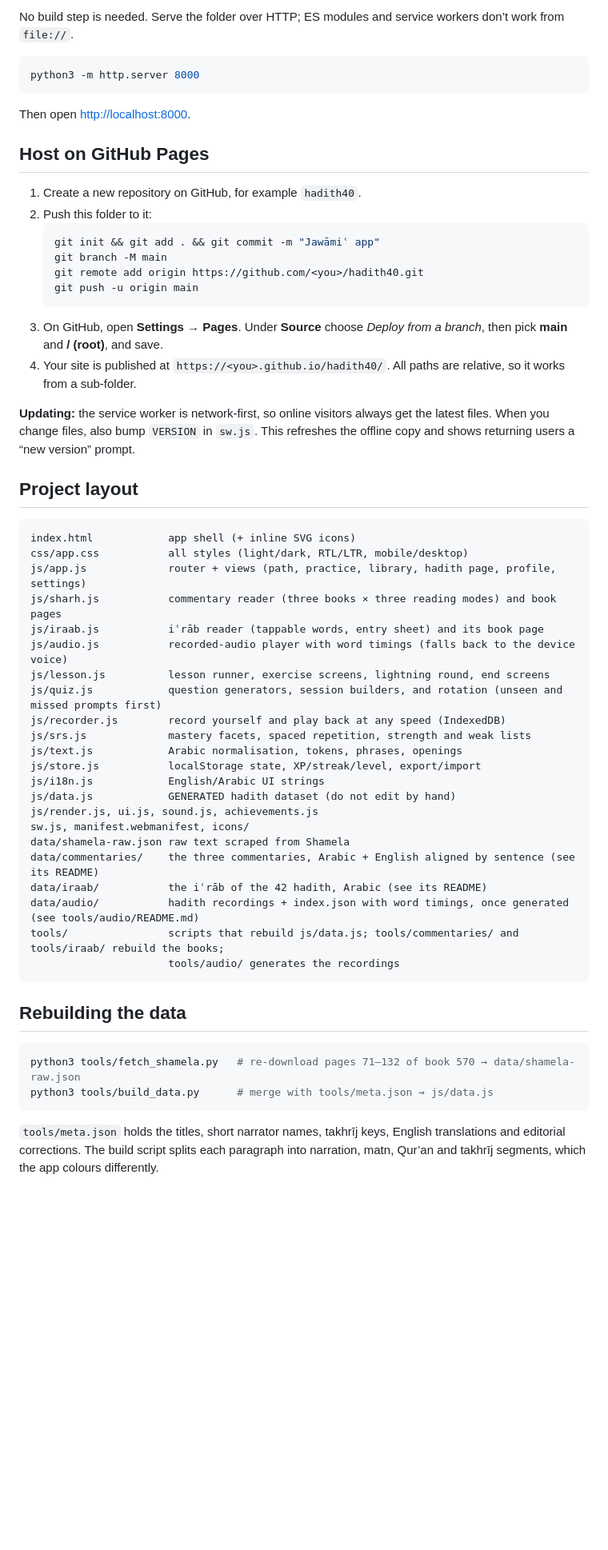
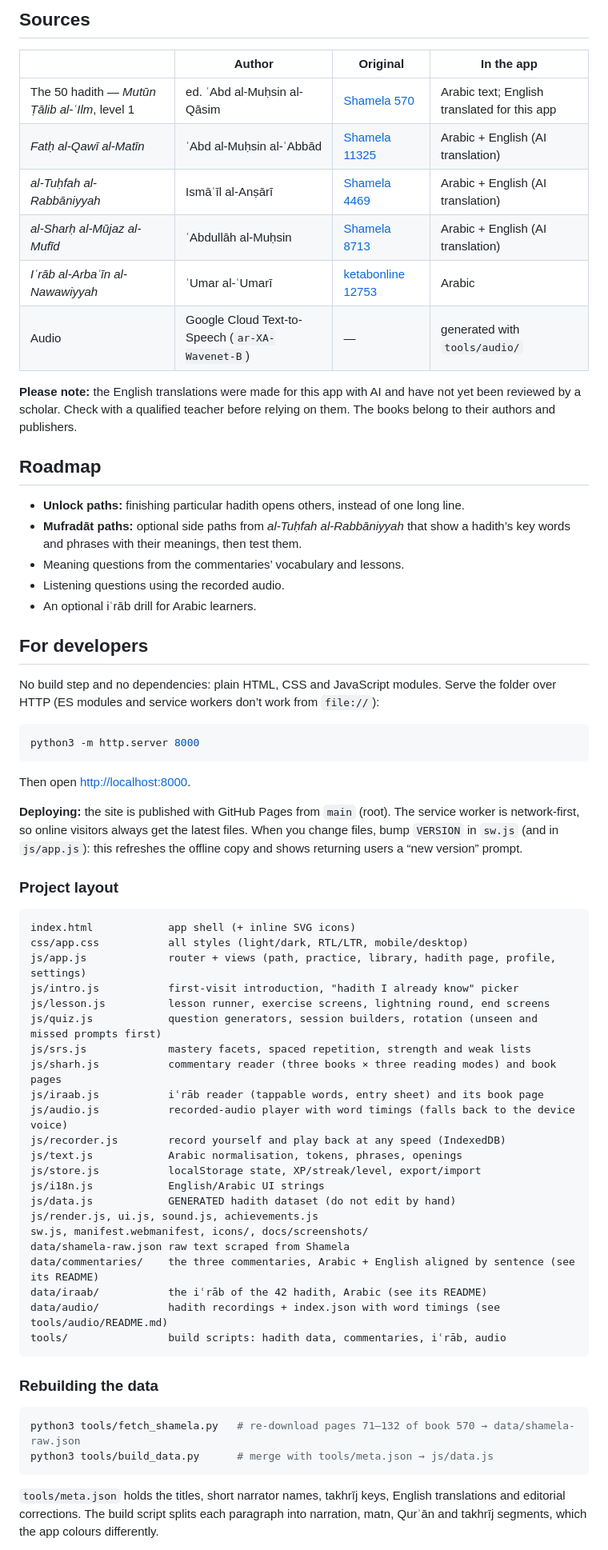
Before and after one commit to hollowbuzz/hadith40, a Markdown page: README.md, the part around one of its changes. Shown at 80% size. Drawn GitHub-style; blank space fills up the shorter version.

````diff
--- a/README.md
+++ b/README.md
@@ -28,5 +58,28 @@ The Arabic text is taken verbatim from **«متون طالب العلم – ال
 
-No build step is needed. Serve the folder over HTTP; ES modules and service workers don’t work from `file://`.
+## Sources
+
+| | Author | Original | In the app |
+|---|---|---|---|
+| The 50 hadith — *Mutūn Ṭālib al-ʿIlm*, level 1 | ed. ʿAbd al-Muḥsin al-Qāsim | [Shamela 570](https://shamela.ws/book/570/68) | Arabic text; English translated for this app |
+| *Fatḥ al-Qawī al-Matīn* | ʿAbd al-Muḥsin al-ʿAbbād | [Shamela 11325](https://shamela.ws/book/11325) | Arabic + English (AI translation) |
+| *al-Tuḥfah al-Rabbāniyyah* | Ismāʿīl al-Anṣārī | [Shamela 4469](https://shamela.ws/book/4469) | Arabic + English (AI translation) |
+| *al-Sharḥ al-Mūjaz al-Mufīd* | ʿAbdullāh al-Muḥsin | [Shamela 8713](https://shamela.ws/book/8713) | Arabic + English (AI translation) |
+| *Iʿrāb al-Arbaʿīn al-Nawawiyyah* | ʿUmar al-ʿUmarī | [ketabonline 12753](https://ketabonline.com/ar/books/12753) | Arabic |
+| Audio | Google Cloud Text-to-Speech (`ar-XA-Wavenet-B`) | — | generated with `tools/audio/` |
+
+**Please note:** the English translations were made for this app with AI and have not yet been reviewed by a scholar. Check with a qualified teacher before relying on them. The books belong to their authors and publishers.
+
+## Roadmap
+
+- **Unlock paths:** finishing particular hadith opens others, instead of one long line.
+- **Mufradāt paths:** optional side paths from *al-Tuḥfah al-Rabbāniyyah* that show a hadith’s key words and phrases with their meanings, then test them.
+- Meaning questions from the commentaries’ vocabulary and lessons.
+- Listening questions using the recorded audio.
+- An optional iʿrāb drill for Arabic learners.
+
+## For developers
+
+No build step and no dependencies: plain HTML, CSS and JavaScript modules. Serve the folder over HTTP (ES modules and service workers don’t work from `file://`):
 
 ```bash
 python3 -m http.server 8000
@@ -34,54 +87,41 @@ python3 -m http.server 8000
 
 Then open <http://localhost:8000>.
 
-## Host on GitHub Pages
+**Deploying:** the site is published with GitHub Pages from `main` (root). The service worker is network-first, so online visitors always get the latest files. When you change files, bump `VERSION` in `sw.js` (and in `js/app.js`): this refreshes the offline copy and shows returning users a “new version” prompt.
 
-1. Create a new repository on GitHub, for example `hadith40`.
-2. Push this folder to it:
-   ```bash
-   git init && git add . && git commit -m "Jawāmiʿ app"
-   git branch -M main
-   git remote add origin https://github.com/<you>/hadith40.git
-   git push -u origin main
-   ```
-3. On GitHub, open **Settings → Pages**. Under **Source** choose *Deploy from a branch*, then pick **main** and **/ (root)**, and save.
-4. Your site is published at `https://<you>.github.io/hadith40/`. All paths are relative, so it works from a sub-folder.
-
-**Updating:** the service worker is network-first, so online visitors always get the latest files. When you change files, also bump `VERSION` in `sw.js`. This refreshes the offline copy and shows returning users a “new version” prompt.
-
-## Project layout
+### Project layout
 
 ```
 index.html            app shell (+ inline SVG icons)
 css/app.css           all styles (light/dark, RTL/LTR, mobile/desktop)
 js/app.js             router + views (path, practice, library, hadith page, profile, settings)
+js/intro.js           first-visit introduction, "hadith I already know" picker
+js/lesson.js          lesson runner, exercise screens, lightning round, end screens
+js/quiz.js            question generators, session builders, rotation (unseen and missed prompts first)
+js/srs.js             mastery facets, spaced repetition, strength and weak lists
 js/sharh.js           commentary reader (three books × three reading modes) and book pages
 js/iraab.js           iʿrāb reader (tappable words, entry sheet) and its book page
 js/audio.js           recorded-audio player with word timings (falls back to the device voice)
-js/lesson.js          lesson runner, exercise screens, lightning round, end screens
-js/quiz.js            question generators, session builders, and rotation (unseen and missed prompts first)
 js/recorder.js        record yourself and play back at any speed (IndexedDB)
-js/srs.js             mastery facets, spaced repetition, strength and weak lists
 js/text.js            Arabic normalisation, tokens, phrases, openings
 js/store.js           localStorage state, XP/streak/level, export/import
 js/i18n.js            English/Arabic UI strings
 js/data.js            GENERATED hadith dataset (do not edit by hand)
 js/render.js, ui.js, sound.js, achievements.js
-sw.js, manifest.webmanifest, icons/
+sw.js, manifest.webmanifest, icons/, docs/screenshots/
 data/shamela-raw.json raw text scraped from Shamela
 data/commentaries/    the three commentaries, Arabic + English aligned by sentence (see its README)
 data/iraab/           the iʿrāb of the 42 hadith, Arabic (see its README)
-data/audio/           hadith recordings + index.json with word timings, once generated (see tools/audio/README.md)
-tools/                scripts that rebuild js/data.js; tools/commentaries/ and tools/iraab/ rebuild the books;
-                      tools/audio/ generates the recordings
+data/audio/           hadith recordings + index.json with word timings (see tools/audio/README.md)
+tools/                build scripts: hadith data, commentaries, iʿrāb, audio
 ```
 
-## Rebuilding the data
+### Rebuilding the data
 
 ```bash
 python3 tools/fetch_shamela.py   # re-download pages 71–132 of book 570 → data/shamela-raw.json
 python3 tools/build_data.py      # merge with tools/meta.json → js/data.js
 ```
 
-`tools/meta.json` holds the titles, short narrator names, takhrīj keys, English translations and editorial corrections. The build script splits each paragraph into narration, matn, Qur’an and takhrīj segments, which the app colours differently.
+`tools/meta.json` holds the titles, short narrator names, takhrīj keys, English translations and editorial corrections. The build script splits each paragraph into narration, matn, Qurʾān and takhrīj segments, which the app colours differently.
 
````
Also changed, not shown: other parts of README.md (+52 -21 lines), docs/screenshots/commentary.jpg (added), docs/screenshots/intro.jpg (added), docs/screenshots/iraab.jpg (added), docs/screenshots/lesson.jpg (added), docs/screenshots/path.jpg (added), 6 other files.
